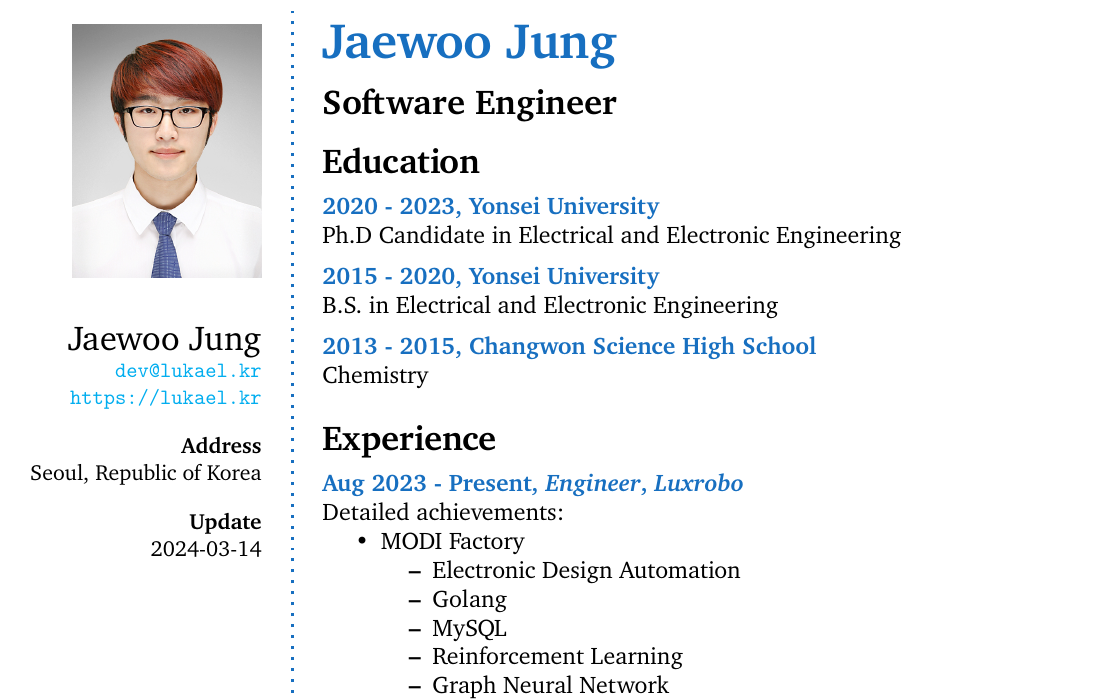
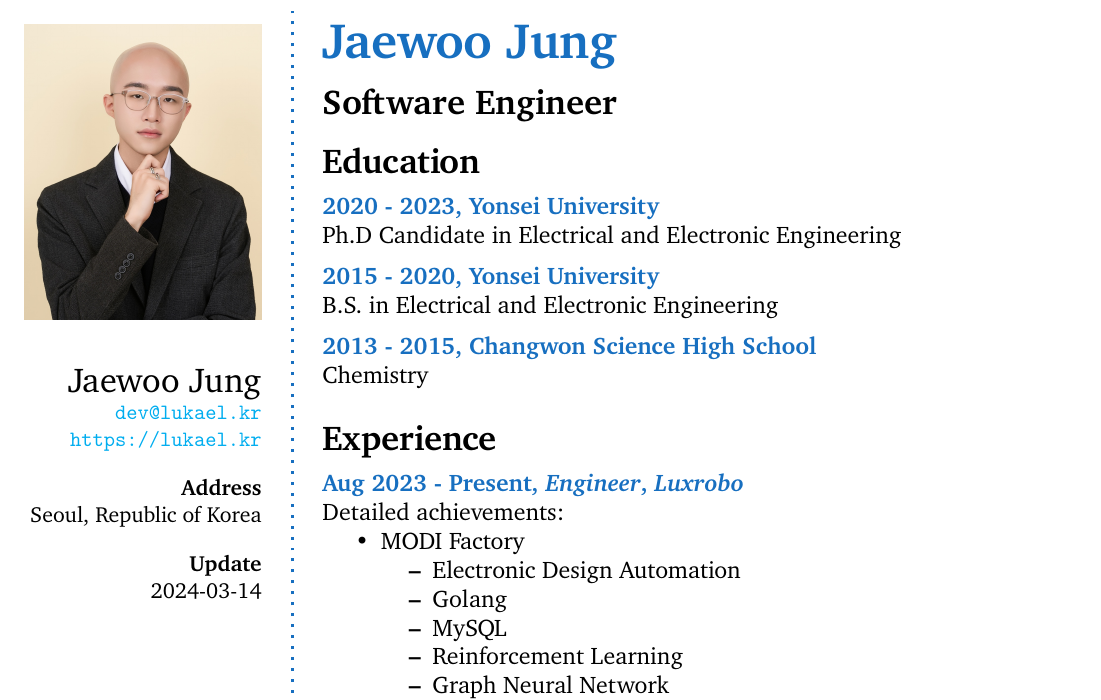
Before and after one commit to Lukael/CV, a LaTeX CV (lukael_cv.tex): part of page 1 of 6, cut so that both start at the same text. Compiled offline with pdfLaTeX.

Commit message:
Update profile image

```diff
--- a/lukael_cv.tex
+++ b/lukael_cv.tex
@@ -29,7 +29,7 @@
 
 \userinformation{ % Set the content that goes into the sidebar of each page
 \begin{flushright}
-\includegraphics[width=0.8\columnwidth]{profile_photo.jpg}\\[\baselineskip] % Your photo
+\includegraphics[width=1.0\columnwidth]{profile_photo.jpg}\\[\baselineskip] % Your photo
 \Large
 Jaewoo Jung \\ % Your name
 \hypersetup{urlcolor=cyan}
```
Also changed, not shown: profile_photo.jpg.
